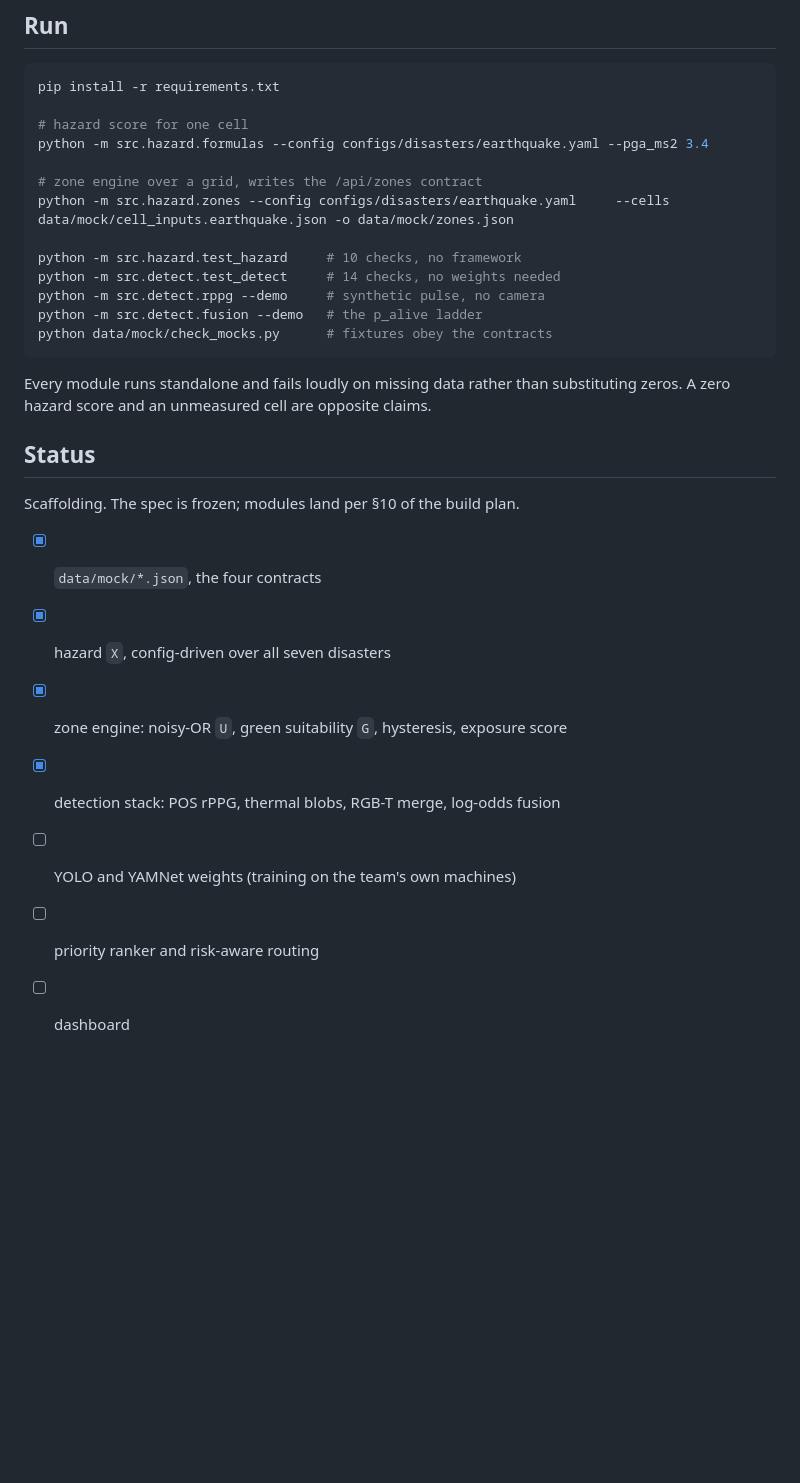
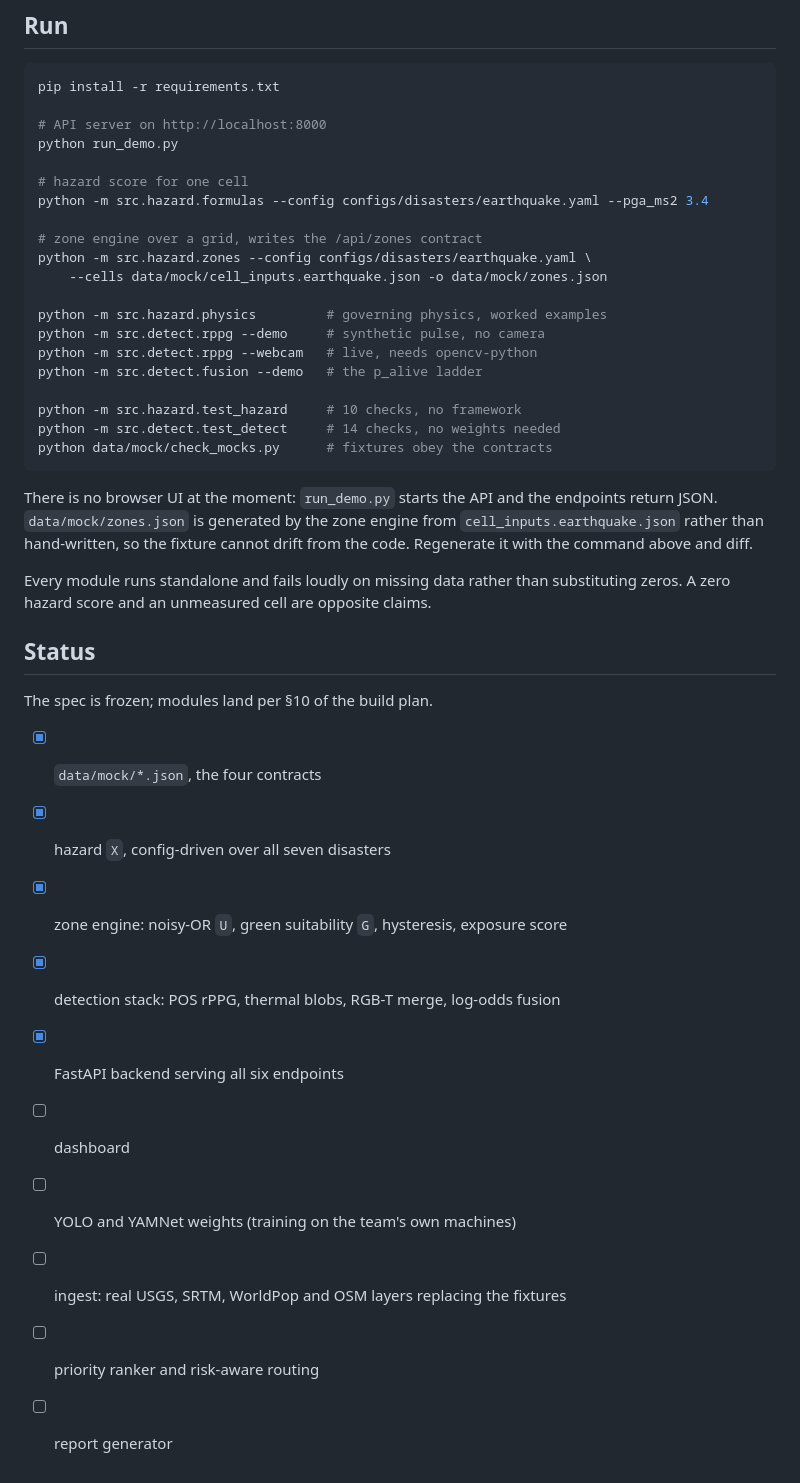
Before and after one commit to advaithsarva/ibm-hackathon, a Markdown page: README.md, the part around one of its changes. GitHub-like rendering; blank space fills up the shorter version.

````diff
--- a/README.md
+++ b/README.md
@@ -110,30 +129,45 @@ run_demo.py
 ```bash
 pip install -r requirements.txt
 
+# API server on http://localhost:8000
+python run_demo.py
+
 # hazard score for one cell
 python -m src.hazard.formulas --config configs/disasters/earthquake.yaml --pga_ms2 3.4
 
 # zone engine over a grid, writes the /api/zones contract
-python -m src.hazard.zones --config configs/disasters/earthquake.yaml     --cells data/mock/cell_inputs.earthquake.json -o data/mock/zones.json
+python -m src.hazard.zones --config configs/disasters/earthquake.yaml \
+    --cells data/mock/cell_inputs.earthquake.json -o data/mock/zones.json
+
+python -m src.hazard.physics         # governing physics, worked examples
+python -m src.detect.rppg --demo     # synthetic pulse, no camera
+python -m src.detect.rppg --webcam   # live, needs opencv-python
+python -m src.detect.fusion --demo   # the p_alive ladder
 
 python -m src.hazard.test_hazard     # 10 checks, no framework
 python -m src.detect.test_detect     # 14 checks, no weights needed
-python -m src.detect.rppg --demo     # synthetic pulse, no camera
-python -m src.detect.fusion --demo   # the p_alive ladder
 python data/mock/check_mocks.py      # fixtures obey the contracts
 ```
+
+There is no browser UI at the moment: `run_demo.py` starts the API and the endpoints
+return JSON. `data/mock/zones.json` is generated by the zone engine from
+`cell_inputs.earthquake.json` rather than hand-written, so the fixture cannot drift from
+the code. Regenerate it with the command above and diff.
 
 Every module runs standalone and fails loudly on missing data rather than
 substituting zeros. A zero hazard score and an unmeasured cell are opposite claims.
 
 ## Status
 
-Scaffolding. The spec is frozen; modules land per §10 of the build plan.
+The spec is frozen; modules land per §10 of the build plan.
 
 - [x] `data/mock/*.json`, the four contracts
 - [x] hazard `X`, config-driven over all seven disasters
 - [x] zone engine: noisy-OR `U`, green suitability `G`, hysteresis, exposure score
 - [x] detection stack: POS rPPG, thermal blobs, RGB-T merge, log-odds fusion
+- [x] FastAPI backend serving all six endpoints
+- [ ] dashboard
 - [ ] YOLO and YAMNet weights (training on the team's own machines)
+- [ ] ingest: real USGS, SRTM, WorldPop and OSM layers replacing the fixtures
 - [ ] priority ranker and risk-aware routing
-- [ ] dashboard
+- [ ] report generator
````
Also changed, not shown: other parts of README.md (+33 -14 lines).
